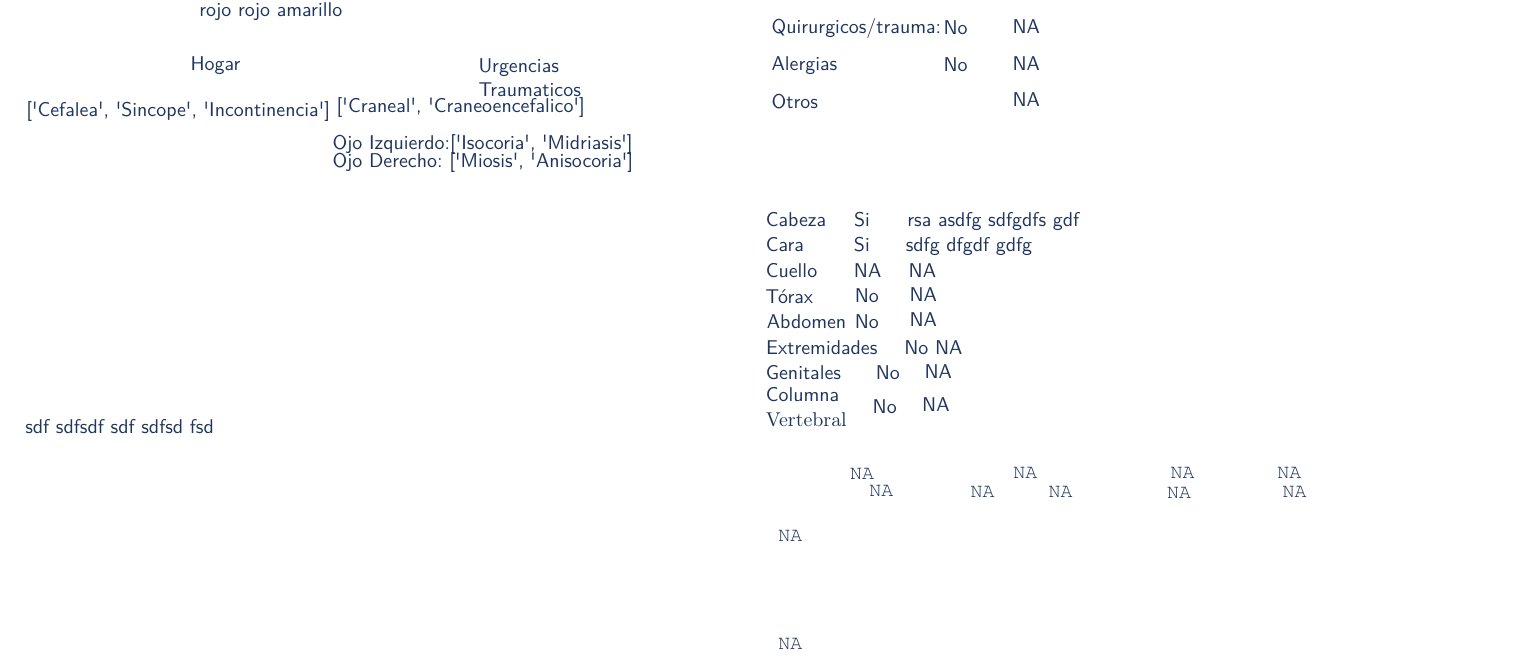
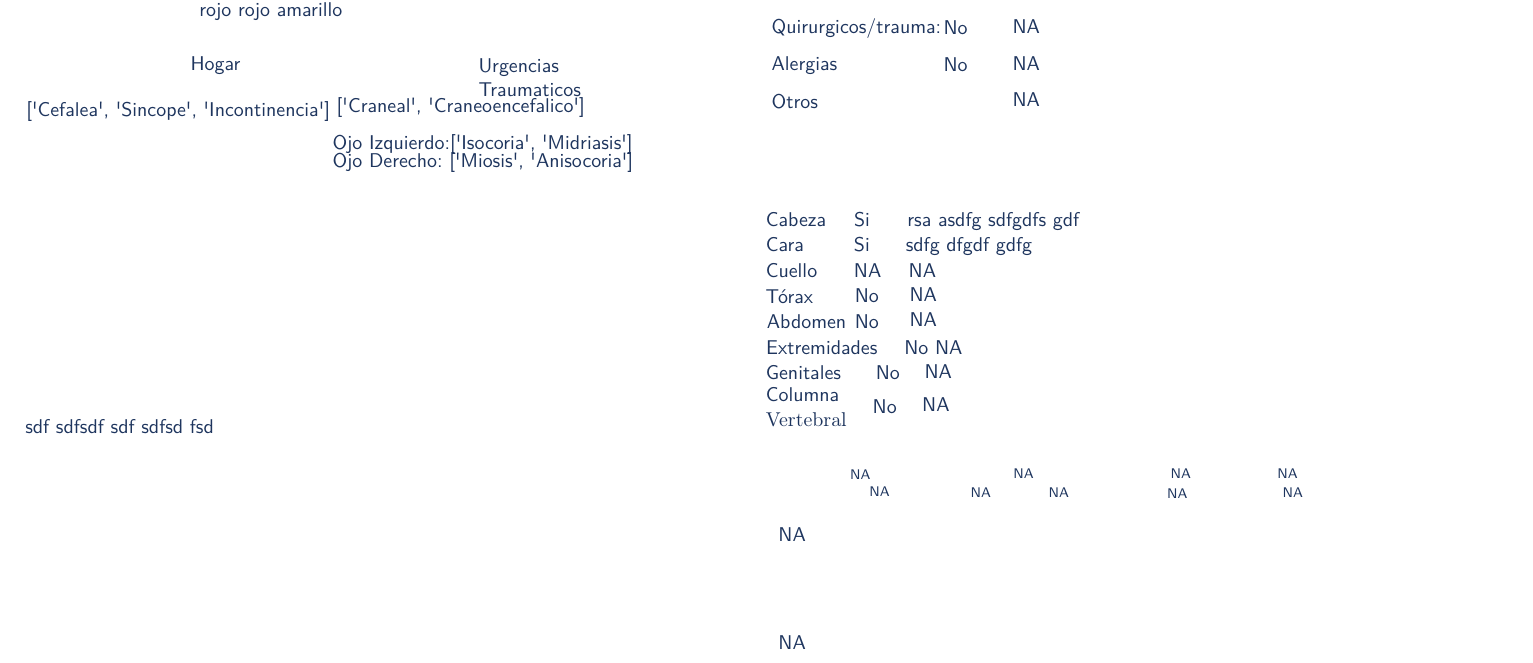
Before and after one commit to Prescrypto/ErsteOps, a LaTeX document (ersteops/templates/printpdf/rendered_template.tex): part of page 1 of 2, cut so that both start at the same text. Compiled offline with pdfLaTeX.

Commit message:
try tiny text

```diff
--- a/ersteops/templates/printpdf/rendered_template.tex
+++ b/ersteops/templates/printpdf/rendered_template.tex
@@ -248,17 +248,17 @@
     \put(0.55094037,0.19532448){\color[rgb]{0.11764706,0.20784314,0.36862745}\makebox(0,0)[lt]{\lineheight{1.25}\smash{\begin{tabular}[t]{l}\fontfamily{lmss}\selectfont No\end{tabular}}}}%
     \put(0.58218801,0.19630385){\color[rgb]{0.11764706,0.20784314,0.36862745}\makebox(0,0)[lt]{\lineheight{1.25}\smash{\begin{tabular}[t]{l}\fontfamily{lmss}\selectfont NA\end{tabular}}}}%
     %Electro
-    \put(0.53673588,0.1536906){\color[rgb]{0.11764706,0.20784314,0.36862745}\makebox(0,0)[lt]{\lineheight{1.25}\smash{\begin{tabular}[t]{l}\fontfamily{qcr}\selectfont NA\end{tabular}}}}%
-    \put(0.63974772,0.15416371){\color[rgb]{0.11764706,0.20784314,0.36862745}\makebox(0,0)[lt]{\lineheight{1.25}\smash{\begin{tabular}[t]{l}\fontfamily{qcr}\selectfont NA\end{tabular}}}}%
-    \put(0.73901494,0.1542802){\color[rgb]{0.11764706,0.20784314,0.36862745}\makebox(0,0)[lt]{\lineheight{1.25}\smash{\begin{tabular}[t]{l}\fontfamily{qcr}\selectfont NA\end{tabular}}}}%
-    \put(0.80638047,0.15431264){\color[rgb]{0.11764706,0.20784314,0.36862745}\makebox(0,0)[lt]{\lineheight{1.25}\smash{\begin{tabular}[t]{l}\fontfamily{qcr}\selectfont NA\end{tabular}}}}%
-    \put(0.54883898,0.14280022){\color[rgb]{0.11764706,0.20784314,0.36862745}\makebox(0,0)[lt]{\lineheight{1.25}\smash{\begin{tabular}[t]{l}\fontfamily{qcr}\selectfont NA\end{tabular}}}}%
-    \put(0.61275927,0.14232657){\color[rgb]{0.11764706,0.20784314,0.36862745}\makebox(0,0)[lt]{\lineheight{1.25}\smash{\begin{tabular}[t]{l}\fontfamily{qcr}\selectfont NA\end{tabular}}}}%
-    \put(0.66200174,0.1423264){\color[rgb]{0.11764706,0.20784314,0.36862745}\makebox(0,0)[lt]{\lineheight{1.25}\smash{\begin{tabular}[t]{l}\fontfamily{qcr}\selectfont NA\end{tabular}}}}%
-    \put(0.7368123,0.14137953){\color[rgb]{0.11764706,0.20784314,0.36862745}\makebox(0,0)[lt]{\lineheight{1.25}\smash{\begin{tabular}[t]{l}\fontfamily{qcr}\selectfont NA\end{tabular}}}}%
-    \put(0.809729,0.1423264){\color[rgb]{0.11764706,0.20784314,0.36862745}\makebox(0,0)[lt]{\lineheight{1.25}\smash{\begin{tabular}[t]{l}\fontfamily{qcr}\selectfont NA\end{tabular}}}}%
-    \put(0.49140242,0.11457272){\color[rgb]{0.11764706,0.20784314,0.36862745}\makebox(0,0)[lt]{\lineheight{1.25}\smash{\begin{tabular}[t]{l}\fontfamily{qcr}\selectfont NA\end{tabular}}}}%
-    \put(0.49140242,0.04639155){\color[rgb]{0.11764706,0.20784314,0.36862745}\makebox(0,0)[lt]{\lineheight{1.25}\smash{\begin{tabular}[t]{l}\fontfamily{qcr}\selectfont NA \end{tabular}}}}%
+    \put(0.53673588,0.1536906){\color[rgb]{0.11764706,0.20784314,0.36862745}\makebox(0,0)[lt]{\lineheight{1.25}\smash{\begin{tabular}[t]{l}\fontfamily{lmss}\selectfont\scriptsize NA\end{tabular}}}}%
+    \put(0.63974772,0.15416371){\color[rgb]{0.11764706,0.20784314,0.36862745}\makebox(0,0)[lt]{\lineheight{1.25}\smash{\begin{tabular}[t]{l}\fontfamily{lmss}\selectfont\scriptsize NA\end{tabular}}}}%
+    \put(0.73901494,0.1542802){\color[rgb]{0.11764706,0.20784314,0.36862745}\makebox(0,0)[lt]{\lineheight{1.25}\smash{\begin{tabular}[t]{l}\fontfamily{lmss}\selectfont\scriptsize NA\end{tabular}}}}%
+    \put(0.80638047,0.15431264){\color[rgb]{0.11764706,0.20784314,0.36862745}\makebox(0,0)[lt]{\lineheight{1.25}\smash{\begin{tabular}[t]{l}\fontfamily{lmss}\selectfont\scriptsize NA\end{tabular}}}}%
+    \put(0.54883898,0.14280022){\color[rgb]{0.11764706,0.20784314,0.36862745}\makebox(0,0)[lt]{\lineheight{1.25}\smash{\begin{tabular}[t]{l}\fontfamily{lmss}\selectfont\scriptsize NA\end{tabular}}}}%
+    \put(0.61275927,0.14232657){\color[rgb]{0.11764706,0.20784314,0.36862745}\makebox(0,0)[lt]{\lineheight{1.25}\smash{\begin{tabular}[t]{l}\fontfamily{lmss}\selectfont\scriptsize NA\end{tabular}}}}%
+    \put(0.66200174,0.1423264){\color[rgb]{0.11764706,0.20784314,0.36862745}\makebox(0,0)[lt]{\lineheight{1.25}\smash{\begin{tabular}[t]{l}\fontfamily{lmss}\selectfont\scriptsize NA\end{tabular}}}}%
+    \put(0.7368123,0.14137953){\color[rgb]{0.11764706,0.20784314,0.36862745}\makebox(0,0)[lt]{\lineheight{1.25}\smash{\begin{tabular}[t]{l}\fontfamily{lmss}\selectfont\scriptsize NA\end{tabular}}}}%
+    \put(0.809729,0.1423264){\color[rgb]{0.11764706,0.20784314,0.36862745}\makebox(0,0)[lt]{\lineheight{1.25}\smash{\begin{tabular}[t]{l}\fontfamily{lmss}\selectfont\scriptsize NA\end{tabular}}}}%
+    \put(0.49140242,0.11457272){\color[rgb]{0.11764706,0.20784314,0.36862745}\makebox(0,0)[lt]{\lineheight{1.25}\smash{\begin{tabular}[t]{l}\fontfamily{lmss}\selectfont NA\end{tabular}}}}%
+    \put(0.49140242,0.04639155){\color[rgb]{0.11764706,0.20784314,0.36862745}\makebox(0,0)[lt]{\lineheight{1.25}\smash{\begin{tabular}[t]{l}\fontfamily{lmss}\selectfont NA \end{tabular}}}}%
     %Signos Vitales 1
     \put(0.48899072,0.62149126){\color[rgb]{0.11764706,0.20784314,0.36862745}\makebox(0,0)[lt]{\lineheight{1.25}\smash{\begin{tabular}[t]{l}\fontfamily{lmss}\selectfont 12:31\end{tabular}}}}%
     \put(0.56346295,0.62149126){\color[rgb]{0.11764706,0.20784314,0.36862745}\makebox(0,0)[lt]{\lineheight{1.25}\smash{\begin{tabular}[t]{l}\fontfamily{lmss}\selectfont 120\end{tabular}}}}%
```
Also changed, not shown: ersteops/templates/printpdf/paperless_template.tex (+11 -11 lines), ersteops/templates/printpdf/rendered_template.pdf, 1 other file.
